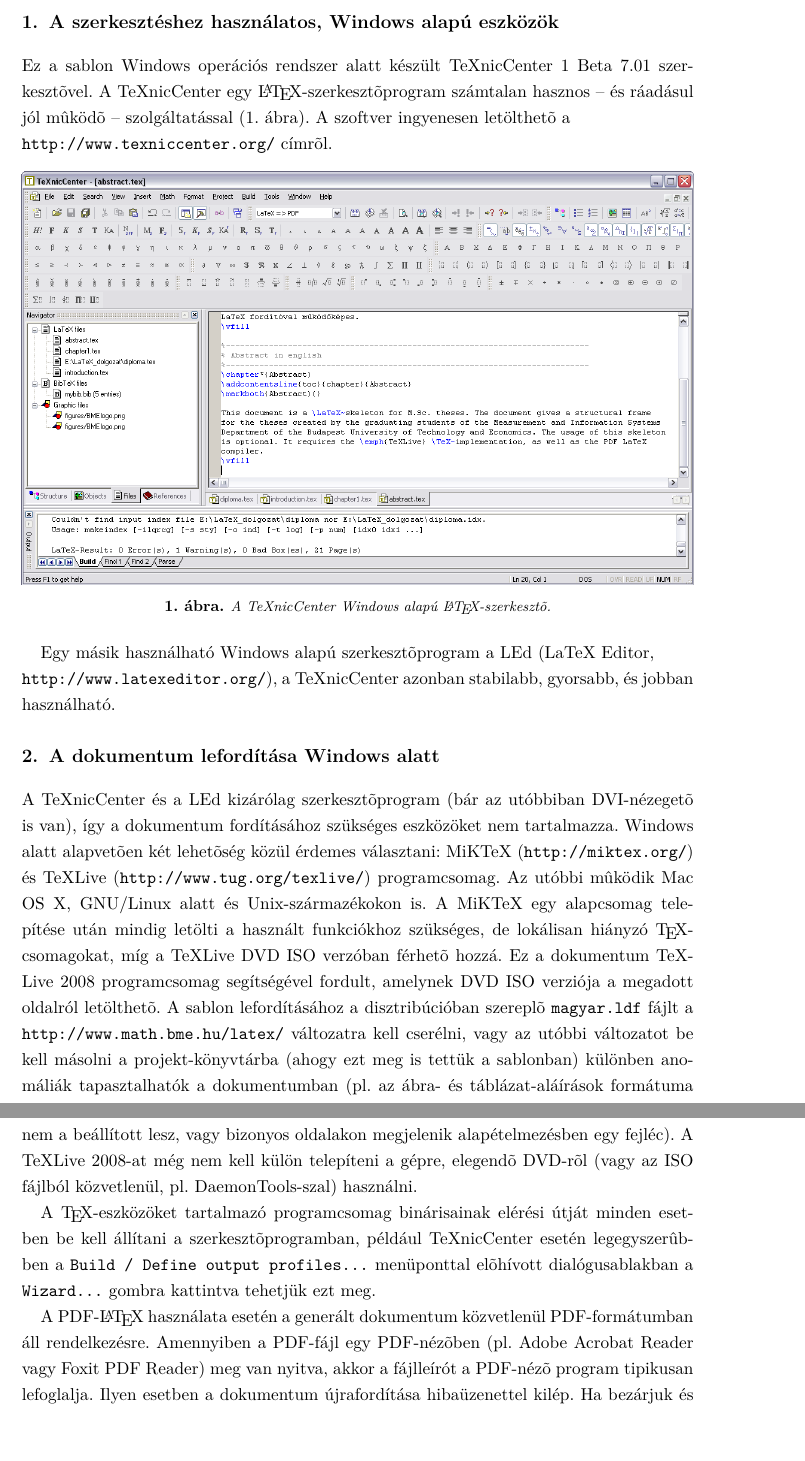
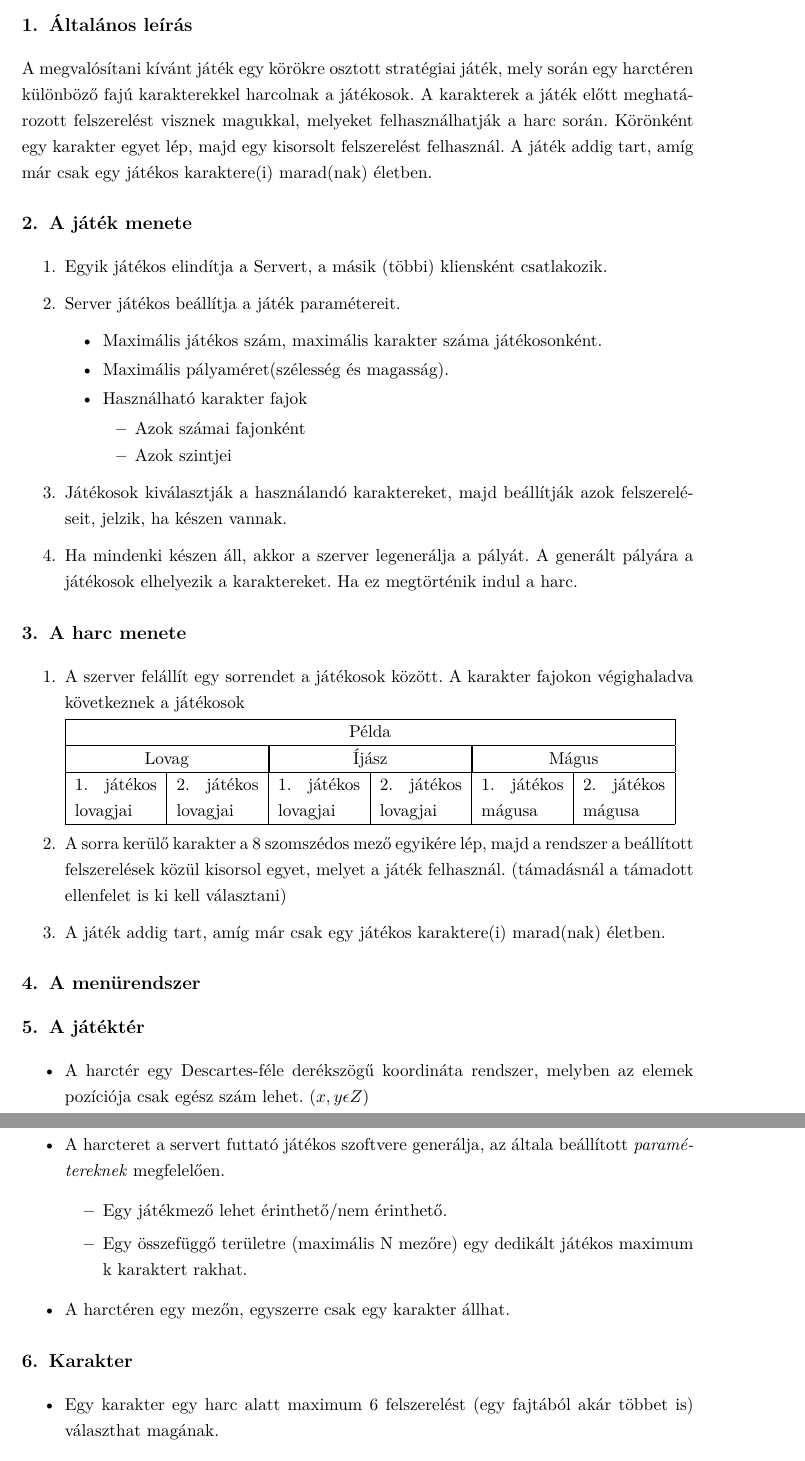
Before and after one commit to NismoR/BeagySzoft, a LaTeX document (specification.tex, which reads chapter1.tex): two parts of pages 3 and 4 of 13, joined at a grey line, cut at the place of the change, the shorter picture padded with empty space. Compiled offline with pdfLaTeX.

Commit message:
AB: Spec modific

```diff
--- a/chapter1.tex
+++ b/chapter1.tex
@@ -1,29 +1,76 @@
 %----------------------------------------------------------------------------
 %\chapter{\LaTeX-eszközök}\label{sect:LatexTools}
 %----------------------------------------------------------------------------
-\section{A szerkesztéshez használatos, Windows alapú eszközök}
+\section{Általános leírás}
 %----------------------------------------------------------------------------
-Ez a sablon Windows operációs rendszer alatt készült TeXnicCenter 1 Beta 7.01 szerkesztõvel. A TeXnicCenter egy \LaTeX-szerkesztõprogram számtalan hasznos -- és ráadásul jól mûködõ -- szolgáltatással (\figref{TexnicCenter} ábra). A szoftver ingyenesen letölthetõ a\\\url{http://www.texniccenter.org/} címrõl.
+A megvalósítani kívánt játék egy körökre osztott stratégiai játék, mely során egy harctéren különböző fajú karakterekkel harcolnak a játékosok.
+A karakterek a játék előtt meghatározott felszerelést visznek magukkal, melyeket felhasználhatják a harc során. Körönként egy karakter egyet lép, majd egy kisorsolt felszerelést felhasznál. A játék addig tart, amíg már csak egy játékos karaktere(i) marad(nak) életben.
 
-\begin{figure}[!ht]
-\centering
-\includegraphics[width=150mm, keepaspectratio]{figures/TeXnicCenter.png}
-\caption{A TeXnicCenter Windows alapú \LaTeX-szerkesztõ.}
-\label{fig:TexnicCenter}
-\end{figure}
-
-Egy másik használható Windows alapú szerkesztõprogram a LEd (LaTeX Editor,\\\url{http://www.latexeditor.org/}), a TeXnicCenter azonban stabilabb, gyorsabb, és jobban használható.
 
 %----------------------------------------------------------------------------
-\section{A dokumentum lefordítása Windows alatt}
+\section{A játék menete}
 %----------------------------------------------------------------------------
-A TeXnicCenter és a LEd kizárólag szerkesztõprogram (bár az utóbbiban DVI-nézegetõ is van), így a dokumentum fordításához szükséges eszközöket nem tartalmazza. Windows alatt alapvetõen két lehetõség közül érdemes választani: MiKTeX (\url{http://miktex.org/}) és TeXLive (\url{http://www.tug.org/texlive/}) programcsomag. Az utóbbi mûködik Mac OS X, GNU/Linux alatt és Unix-származékokon is. A MiKTeX egy alapcsomag telepítése után mindig letölti a használt funkciókhoz szükséges, de lokálisan hiányzó \TeX-csomagokat, míg a TeXLive DVD ISO verzóban férhetõ hozzá. Ez a dokumentum TeXLive 2008 programcsomag segítségével fordult, amelynek DVD ISO verziója a megadott oldalról letölthetõ. A sablon lefordításához a disztribúcióban szereplõ \verb+magyar.ldf+ fájlt a \verb+http://www.math.bme.hu/latex/+ változatra kell cserélni, vagy az utóbbi változatot be kell másolni a projekt-könyvtárba (ahogy ezt meg is tettük a sablonban) különben anomáliák tapasztalhatók a dokumentumban (pl. az ábra- és táblázat-aláírások formátuma nem a beállított lesz, vagy bizonyos oldalakon megjelenik alapételmezésben egy fejléc). A TeXLive 2008-at még nem kell külön telepíteni a gépre, elegendõ DVD-rõl (vagy az ISO fájlból közvetlenül, pl. DaemonTools-szal) használni.
+\begin{enumerate}
+	\item Egyik játékos elindítja a Servert, a másik (többi) kliensként csatlakozik.
+	\item Server játékos beállítja a játék paramétereit.
+	\begin{itemize}\label{StartParams}
+		\item Maximális játékos szám, maximális karakter száma játékosonként.
+		\item Maximális pályaméret(szélesség és magasság).
+		\item Használható karakter fajok
+		\begin{itemize}
+			\item Azok számai fajonként
+			\item Azok szintjei
+		\end{itemize}
+	\end{itemize}
+	\item Játékosok kiválasztják a használandó karaktereket, majd beállítják azok felszereléseit, jelzik, ha készen vannak.
+	\item Ha mindenki készen áll, akkor a szerver legenerálja a pályát. A generált pályára a játékosok elhelyezik a karaktereket. Ha ez megtörténik indul a harc.
+\end{enumerate}
 
-A \TeX-eszközöket tartalmazó programcsomag binárisainak elérési útját minden esetben be kell állítani a szerkesztõprogramban, például TeXnicCenter esetén legegyszerûbben a \verb+Build / Define output profiles...+ menüponttal elõhívott dialógusablakban a \verb+Wizard...+ gombra kattintva tehetjük ezt meg.
-
-A PDF-\LaTeX~használata esetén a generált dokumentum közvetlenül PDF-formátumban áll rendelkezésre. Amennyiben a PDF-fájl egy PDF-nézõben (pl. Adobe Acrobat Reader vagy Foxit PDF Reader) meg van nyitva, akkor a fájlleírót a PDF-nézõ program tipikusan lefoglalja. Ilyen esetben a dokumentum újrafordítása hibaüzenettel kilép. Ha bezárjuk és újra megnyitjuk a PDF dokumentumot, akkor pedig a PDF-nézõk többsége az elsõ oldalon nyitja meg a dokumentumot, nem a legutóbb olvasott oldalon. Ezzel szemben például az egyszerû és ingyenes \textcolor{blue}{Sumatra PDF} nevû program képes arra, hogy a megnyitott dokumentum megváltozását detektálja, és frissítse a nézetet az aktuális oldal megtartásával.
 
 %----------------------------------------------------------------------------
-\section{Eszközök Linuxhoz}
+\section{A harc menete}
 %----------------------------------------------------------------------------
-Linux operációs rendszer alatt is rengeteg szerkesztõprogram van, pl. a KDE alapú Kile jól használható. Ez ingyenesen letölthetõ, vagy éppenséggel az adott Linux-disztribúció eleve tartalmazza, ahogyan a dokumentum fordításához szükséges csomagokat is. Az Ubuntu Linux disztribúciók alatt például legtöbbször a \verb+texlive-base+ csomag telepítésével használhatók a \LaTeX-eszközök.
+\begin{enumerate}
+\item A szerver felállít egy sorrendet a játékosok között. A karakter fajokon végighaladva következnek a játékosok
+
+\newcommand{\owntabnr}{4cm}
+\newcommand{\colwid}{\textwidth-\owntabnr)/6}
+\begin{tabular}{ |p{(\colwid}|p{(\colwid}|p{(\colwid}|p{(\colwid}|p{(\colwid}|p{(\colwid}|  }
+	\hline
+	\multicolumn{6}{|c|}{Példa} \\
+	\hline
+	\multicolumn{2}{|c|}{Lovag}& \multicolumn{2}{|c|}{Íjász} & \multicolumn{2}{|c|}{Mágus} \\
+	\hline
+	1. játékos lovagjai & 2. játékos lovagjai & 1. játékos lovagjai & 2. játékos lovagjai  & 1. játékos mágusa & 2. játékos mágusa \\
+	\hline
+\end{tabular}
+\item A sorra kerülő karakter a 8 szomszédos mező egyikére lép, majd a rendszer a beállított felszerelések közül kisorsol egyet, melyet a játék felhasznál. (támadásnál a támadott ellenfelet is ki kell választani)
+\item A játék addig tart, amíg már csak egy játékos karaktere(i) marad(nak) életben.
+\end{enumerate}
+
+
+%----------------------------------------------------------------------------
+\section{A menürendszer}
+%----------------------------------------------------------------------------
+
+
+%----------------------------------------------------------------------------
+\section{A játéktér}
+%----------------------------------------------------------------------------
+\begin{itemize}
+	\item A harctér egy Descartes-féle derékszögű koordináta rendszer, melyben az elemek pozíciója csak egész szám lehet. ($x,y \epsilon Z  $)
+	\item A harcteret a servert futtató játékos szoftvere generálja, az általa beállított \hyperref[StartParams]{\textit{paramétereknek}} megfelelően.
+	\begin{itemize}
+		\item Egy játékmező lehet érinthető/nem érinthető.
+		\item Egy összefüggő területre (maximális N mezőre) egy dedikált játékos maximum k karaktert rakhat.
+	\end{itemize}
+	\item A harctéren egy mezőn, egyszerre csak egy karakter állhat.
+\end{itemize}
+
+
+%----------------------------------------------------------------------------
+\section{Karakter}
+%----------------------------------------------------------------------------
+\begin{itemize}
+	\item Egy karakter egy harc alatt maximum 6 felszerelést (egy fajtából akár többet is) választhat magának.
+	\item A játék elején megadott karakter szint meghatározza a választható felszereléseket.
--- a/specification.tex
+++ b/specification.tex
@@ -74,6 +74,8 @@
 \titlecontents{chapter}
 [0em]{\addvspace{10pt}\bfseries}
 {}{}{\titlerule*[1000pc]{.}\contentspage}
+
+\usepackage{tabularx}
 
 %--------------------------------------------------------------------------------------
 %	Setup hyperref package
```
Also changed, not shown: chapter1.tex (37 more changed lines).
